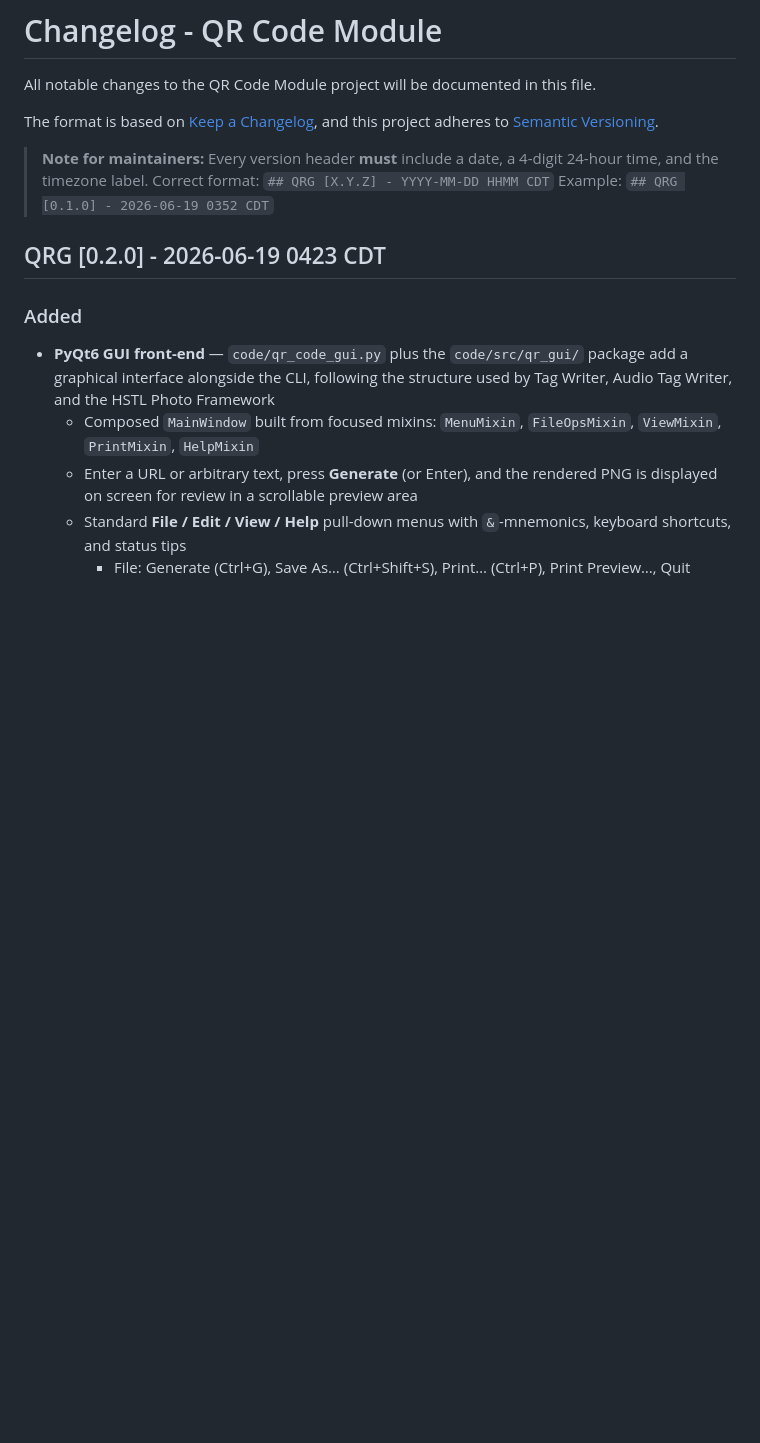
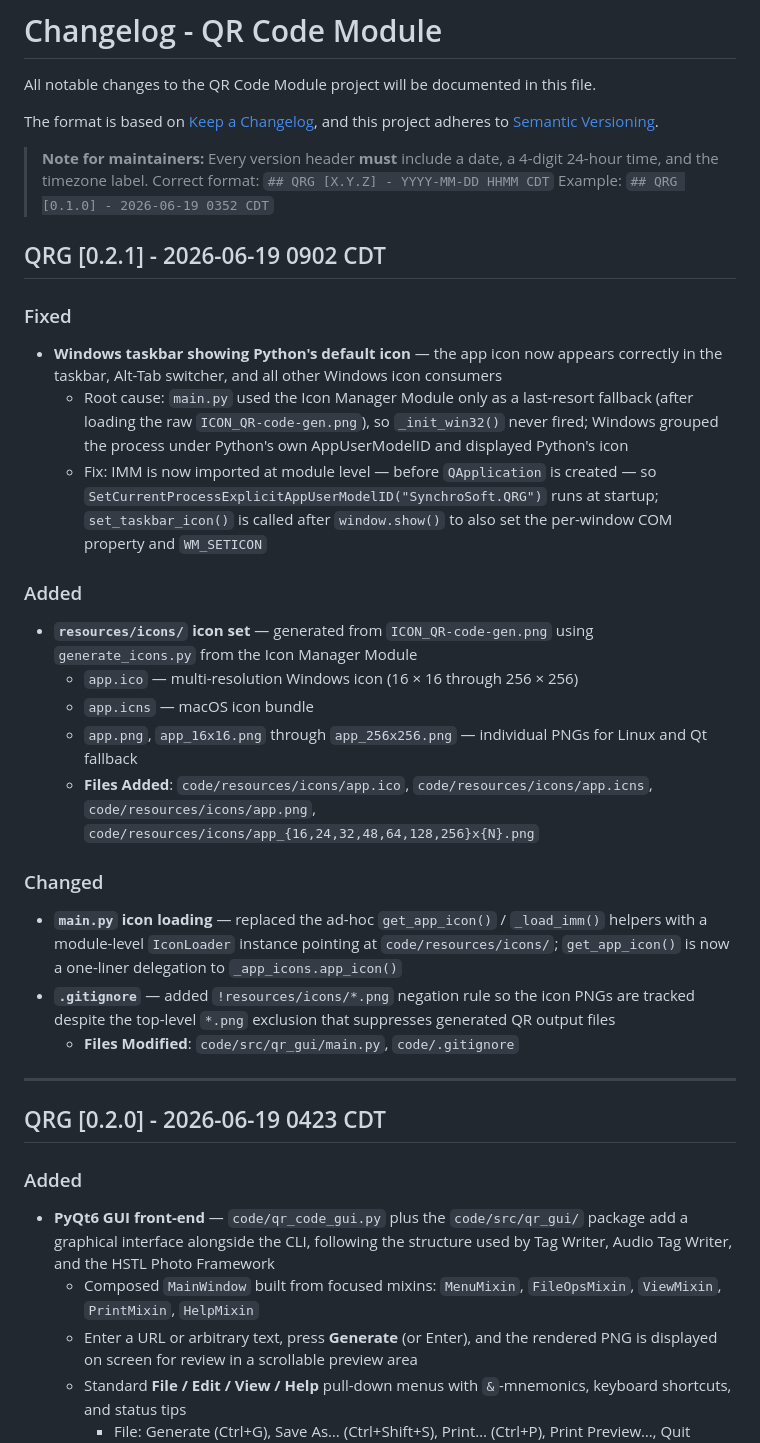
Before and after one commit to juren53/qr-code-generator, a Markdown page: CHANGELOG.md, the part around the change. GitHub-like rendering; blank space fills up the shorter version.

Commit message:
Update changelog for v0.2.1 taskbar icon fix
Coding assistance by: Claude Sonnet 4.6 <noreply@anthropic.com>

```diff
--- a/CHANGELOG.md
+++ b/CHANGELOG.md
@@ -8,6 +8,30 @@ and this project adheres to [Semantic Versioning](https://semver.org/spec/v2.0.0
 > **Note for maintainers:** Every version header **must** include a date, a 4-digit 24-hour time, and the timezone label.
 > Correct format: `## QRG [X.Y.Z] - YYYY-MM-DD HHMM CDT`
 > Example: `## QRG [0.1.0] - 2026-06-19 0352 CDT`
+
+## QRG [0.2.1] - 2026-06-19 0902 CDT
+
+### Fixed
+
+- **Windows taskbar showing Python's default icon** — the app icon now appears correctly in the taskbar, Alt-Tab switcher, and all other Windows icon consumers
+  - Root cause: `main.py` used the Icon Manager Module only as a last-resort fallback (after loading the raw `ICON_QR-code-gen.png`), so `_init_win32()` never fired; Windows grouped the process under Python's own AppUserModelID and displayed Python's icon
+  - Fix: IMM is now imported at module level — before `QApplication` is created — so `SetCurrentProcessExplicitAppUserModelID("SynchroSoft.QRG")` runs at startup; `set_taskbar_icon()` is called after `window.show()` to also set the per-window COM property and `WM_SETICON`
+
+### Added
+
+- **`resources/icons/` icon set** — generated from `ICON_QR-code-gen.png` using `generate_icons.py` from the Icon Manager Module
+  - `app.ico` — multi-resolution Windows icon (16 × 16 through 256 × 256)
+  - `app.icns` — macOS icon bundle
+  - `app.png`, `app_16x16.png` through `app_256x256.png` — individual PNGs for Linux and Qt fallback
+  - **Files Added**: `code/resources/icons/app.ico`, `code/resources/icons/app.icns`, `code/resources/icons/app.png`, `code/resources/icons/app_{16,24,32,48,64,128,256}x{N}.png`
+
+### Changed
+
+- **`main.py` icon loading** — replaced the ad-hoc `get_app_icon()` / `_load_imm()` helpers with a module-level `IconLoader` instance pointing at `code/resources/icons/`; `get_app_icon()` is now a one-liner delegation to `_app_icons.app_icon()`
+- **`.gitignore`** — added `!resources/icons/*.png` negation rule so the icon PNGs are tracked despite the top-level `*.png` exclusion that suppresses generated QR output files
+  - **Files Modified**: `code/src/qr_gui/main.py`, `code/.gitignore`
+
+---
 
 ## QRG [0.2.0] - 2026-06-19 0423 CDT
 
```
